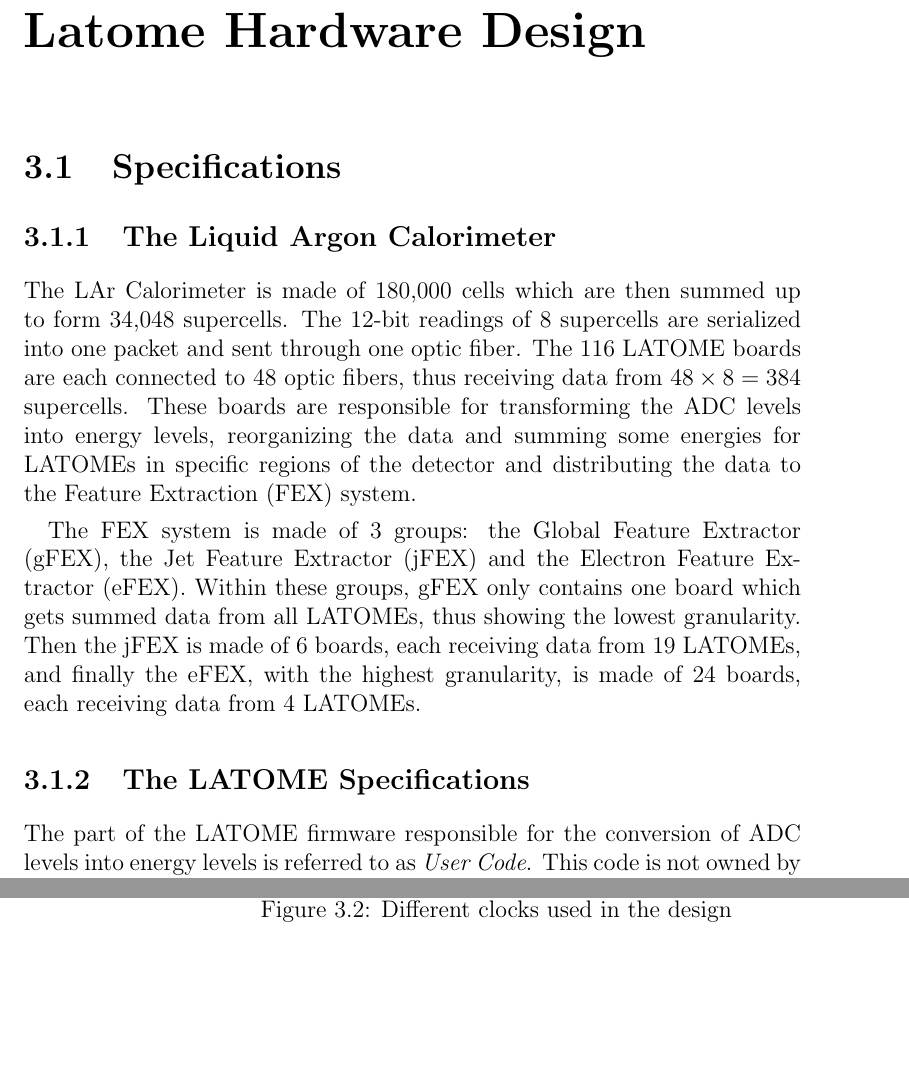
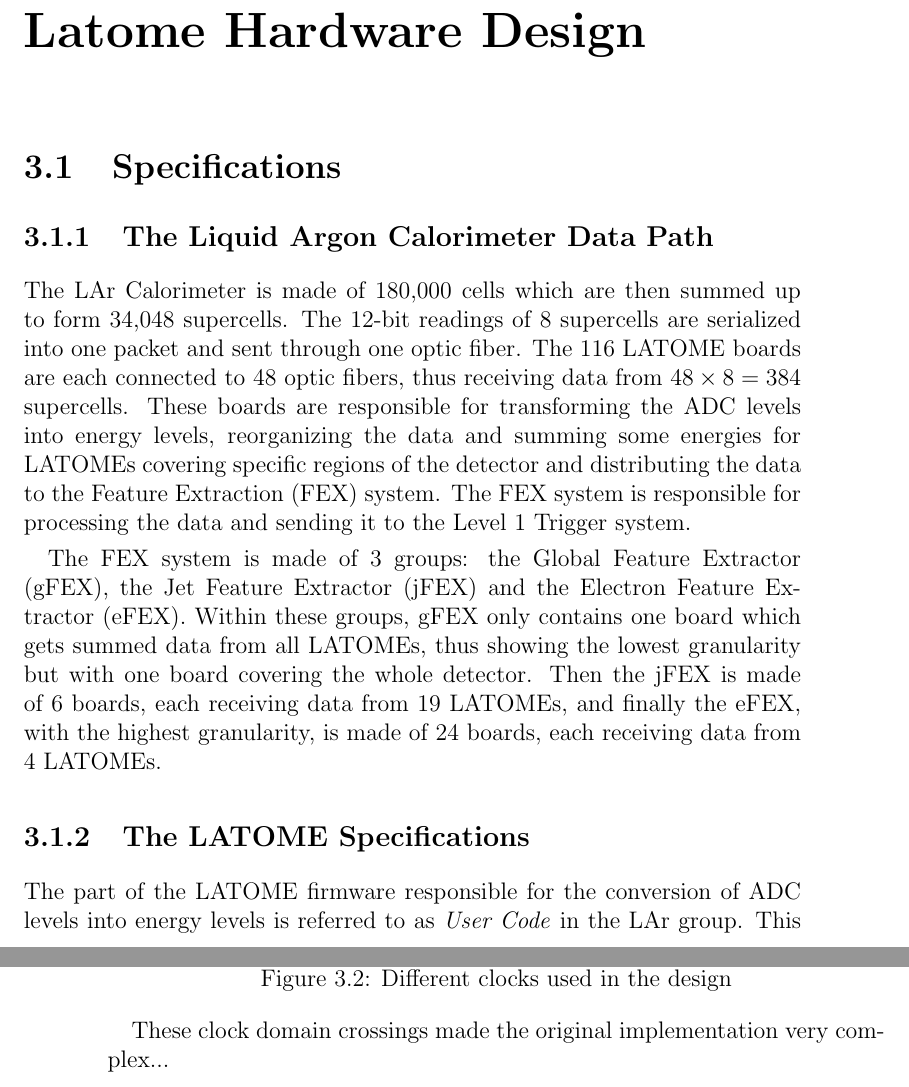
Before and after one commit to PaoloRondot/master_thesis, a LaTeX thesis (master_thesis.tex, which reads chapters/latome-firmware.tex): two parts of pages 13 and 14 of 22, joined at a grey line, cut so that both start at the same text, the shorter picture padded with empty space. Compiled offline with pdfLaTeX.

Commit message:
updated small things

```diff
--- a/chapters/latome-firmware.tex
+++ b/chapters/latome-firmware.tex
@@ -2,13 +2,14 @@
 % \parskip4pt \parindent12pt
 
 \section{Specifications}\label{sec:specifications}
-\subsection{The Liquid Argon Calorimeter}\label{sec:lar}
-The LAr Calorimeter is made of 180,000 cells which are then summed up to form 34,048 supercells. The 12-bit readings of 8 supercells are serialized into one packet and sent through one optic fiber. The 116 LATOME boards are each connected to 48 optic fibers, thus receiving data from \(48\times8=384\) supercells. These boards are responsible for transforming the ADC levels into energy levels, reorganizing the data and summing some energies for LATOMEs in specific regions of the detector and distributing the data to the Feature Extraction (FEX) system.
+\subsection{The Liquid Argon Calorimeter Data Path}\label{sec:lar}
+The LAr Calorimeter is made of 180,000 cells which are then summed up to form 34,048 supercells. The 12-bit readings of 8 supercells are serialized into one packet and sent through one optic fiber. The 116 LATOME boards are each connected to 48 optic fibers, thus receiving data from \(48\times8=384\) supercells. These boards are responsible for transforming the ADC levels into energy levels, reorganizing the data and summing some energies for LATOMEs covering specific regions of the detector and distributing the data to the Feature Extraction (FEX) system. The FEX system is responsible for processing the data and sending it to the Level 1 Trigger system.
+% TODO: Precise what kind of cells
 
-The FEX system is made of 3 groups: the Global Feature Extractor (gFEX), the Jet Feature Extractor (jFEX) and the Electron Feature Extractor (eFEX). Within these groups, gFEX only contains one board which gets summed data from all LATOMEs, thus showing the lowest granularity. Then the jFEX is made of 6 boards, each receiving data from 19 LATOMEs, and finally the eFEX, with the highest granularity, is made of 24 boards, each receiving data from 4 LATOMEs.
+The FEX system is made of 3 groups: the Global Feature Extractor (gFEX), the Jet Feature Extractor (jFEX) and the Electron Feature Extractor (eFEX). Within these groups, gFEX only contains one board which gets summed data from all LATOMEs, thus showing the lowest granularity but with one board covering the whole detector. Then the jFEX is made of 6 boards, each receiving data from 19 LATOMEs, and finally the eFEX, with the highest granularity, is made of 24 boards, each receiving data from 4 LATOMEs.
 
 \subsection{The LATOME Specifications}\label{sec:latome-specifications}
-The part of the LATOME firmware responsible for the conversion of ADC levels into energy levels is referred to as \textit{User Code}. This code is not owned by the LATOME HLS team. However, the team is responsible for the different data organization steps, also called mapping or remapping, and the summing of energies for LATOMEs in specific regions of the detector. Additionally, since the output energies are only encoded on 10 bits, it is necessary to compress the data via a Multi Linear Encoder (MLE).
+The part of the LATOME firmware responsible for the conversion of ADC levels into energy levels is referred to as \textit{User Code} in the LAr group. This code is not owned by the LATOME HLS team. However, the team is responsible for the different data organization steps, also called mapping or remapping, and the summing of energies for LATOMEs in specific regions of the detector. Additionally, since the output energies are only encoded on 10 bits, it is necessary to compress the data from 12 to 10 bits via a Multi Linear Encoder (MLE).
 
 Initially, the whole LATOME firmware was written in VHDL. The implementation of all the functionalities took over 8 years and still had timing violations. Because in the next runs of the LHC, the amount of energy and collision is expected to increase, the LATOME design should be optimized to leave space for other functionalities, and sustain the increase in data.
 
@@ -33,6 +34,9 @@ Because bunch crossings (BC) happen at a frequency of 40MHz, it is necessary to
     \label{fig:bc-clocks}
 \end{figure}
 
+These clock domain crossings made the original implementation very complex...
+%TODO: add more about the complexity of the original design
+
 \subsection{Current HLS Design}\label{sec:current-hls-design}
 When developing the new firmware from the specifications in HLS, very interesting insights from Dr. Marcos Oliveira emphasizing benefits of space division multiplexing were taken into account. By using parallel full frames, the frequency of the design blocks is not locked anymore depending on the frame size. This allows to reduce the logic dedicated only to synchronization and time-division multiplexing which can become very complex when there are dependencies between the words of the frame.
 
```
Also changed, not shown: master_thesis.pdf.
